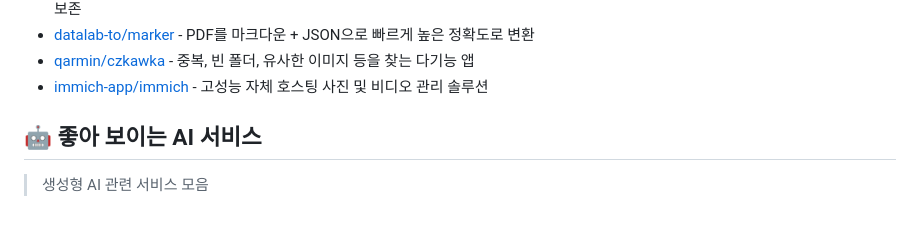
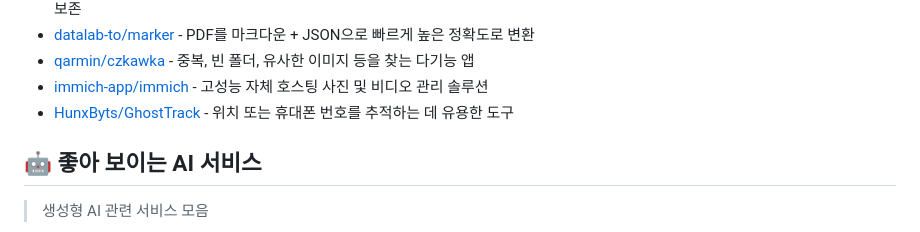
Before and after one commit to joongi007/awesome-shelf, a Markdown page: README.md, the part around the change. Rendered like a GitHub page.

Commit message:
추가 - HunxByts/GhostTrack

```diff
--- a/README.md
+++ b/README.md
@@ -79,6 +79,7 @@
 - [datalab-to/marker](https://github.com/datalab-to/marker) - PDF를 마크다운 + JSON으로 빠르게 높은 정확도로 변환
 - [qarmin/czkawka](https://github.com/qarmin/czkawka) - 중복, 빈 폴더, 유사한 이미지 등을 찾는 다기능 앱
 - [immich-app/immich](https://github.com/immich-app/immich) - 고성능 자체 호스팅 사진 및 비디오 관리 솔루션
+- [HunxByts/GhostTrack](https://github.com/HunxByts/GhostTrack) - 위치 또는 휴대폰 번호를 추적하는 데 유용한 도구
 
 
 ## 🤖 좋아 보이는 AI 서비스
```
